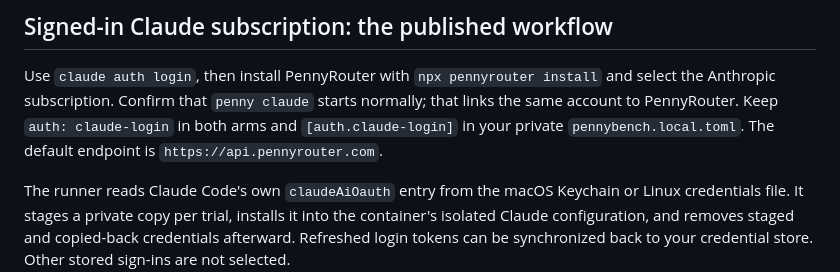
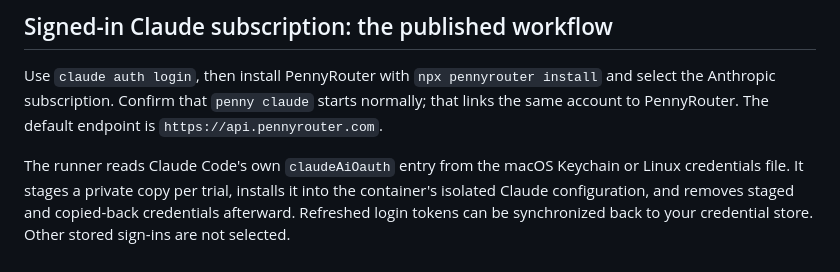
Before and after one commit to jduke99/pennybench, a Markdown page: docs/CREDENTIALS.md, the part around the change. GitHub-like rendering.

Commit message:
Drop the no-op "keep the claude-login profile" instruction from the quick start
The copied example config already uses the claude-login profile, so telling readers to
keep it read like a step with something to do. The README quick start now ends at
installing PennyRouter and confirming `penny claude` starts, and the credentials doc
no longer repeats the instruction. No behavior changed.

Co-Authored-By: Claude Sonnet 5.5 <noreply@anthropic.com>

```diff
--- a/docs/CREDENTIALS.md
+++ b/docs/CREDENTIALS.md
@@ -9,8 +9,7 @@ PennyBench is not a credential or subscription service.
 Use `claude auth login`, then install PennyRouter with `npx pennyrouter install` and select
 the Anthropic subscription. Confirm that `penny claude` starts normally; that links the same
 account to PennyRouter.
-Keep `auth: claude-login` in both arms and `[auth.claude-login]` in your private
-`pennybench.local.toml`. The default endpoint is `https://api.pennyrouter.com`.
+The default endpoint is `https://api.pennyrouter.com`.
 
 The runner reads Claude Code's own `claudeAiOauth` entry from the macOS Keychain or
 Linux credentials file. It stages a private copy per trial, installs it into the
```
Also changed, not shown: README.md (+0 -2 lines).
